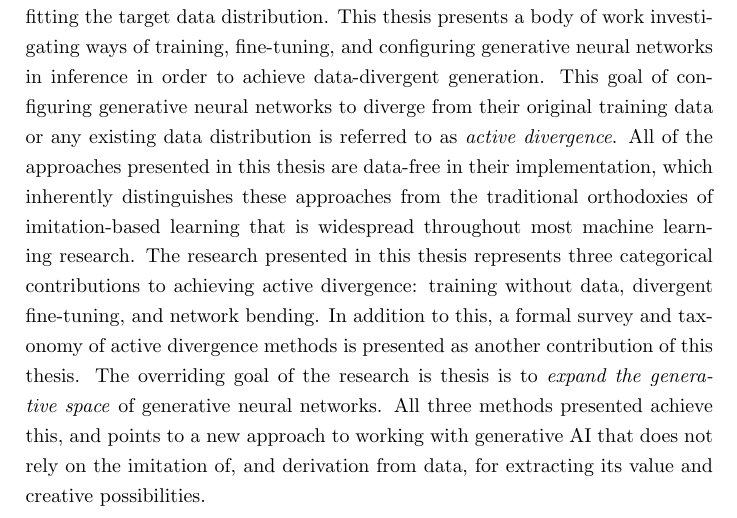
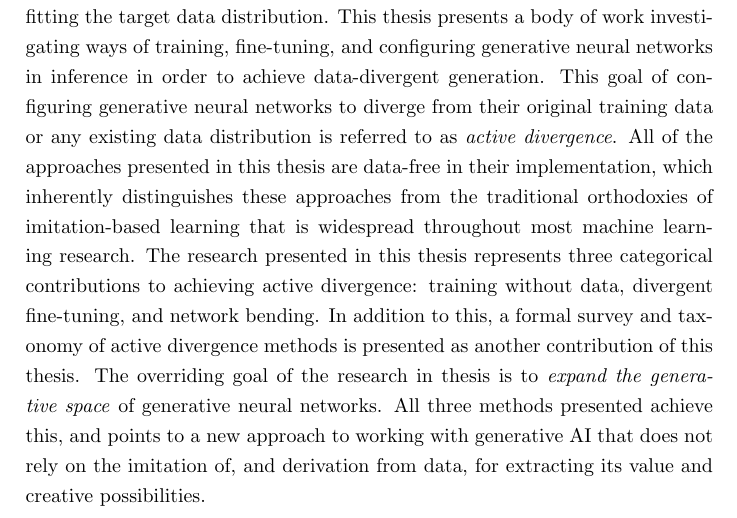
Before and after one commit to terrybroad/thesis, a LaTeX thesis (thesis.tex, which reads abstract.tex): part of page 2 of 240, cut so that both start at the same text. Compiled offline with pdfLaTeX.

Commit message:
final pass

```diff
--- a/abstract.tex
+++ b/abstract.tex
@@ -7,7 +7,7 @@ This goal of configuring generative neural networks to diverge from their origin
 All of the approaches presented in this thesis are data-free in their implementation, which inherently distinguishes these approaches from the traditional orthodoxies of imitation-based learning that is widespread throughout most machine learning research.
 The research presented in this thesis represents three categorical contributions to achieving active divergence: training without data, divergent fine-tuning, and network bending.
 In addition to this, a formal survey and taxonomy of active divergence methods is presented as another contribution of this thesis.
-The overriding goal of the research is thesis is to \textit{expand the generative space} of generative neural networks.
+The overriding goal of the research in thesis is to \textit{expand the generative space} of generative neural networks.
 All three methods presented achieve this, and points to a new approach to working with generative AI that does not rely on the imitation of, and derivation from data, for extracting its value and creative possibilities.
 
 
```
